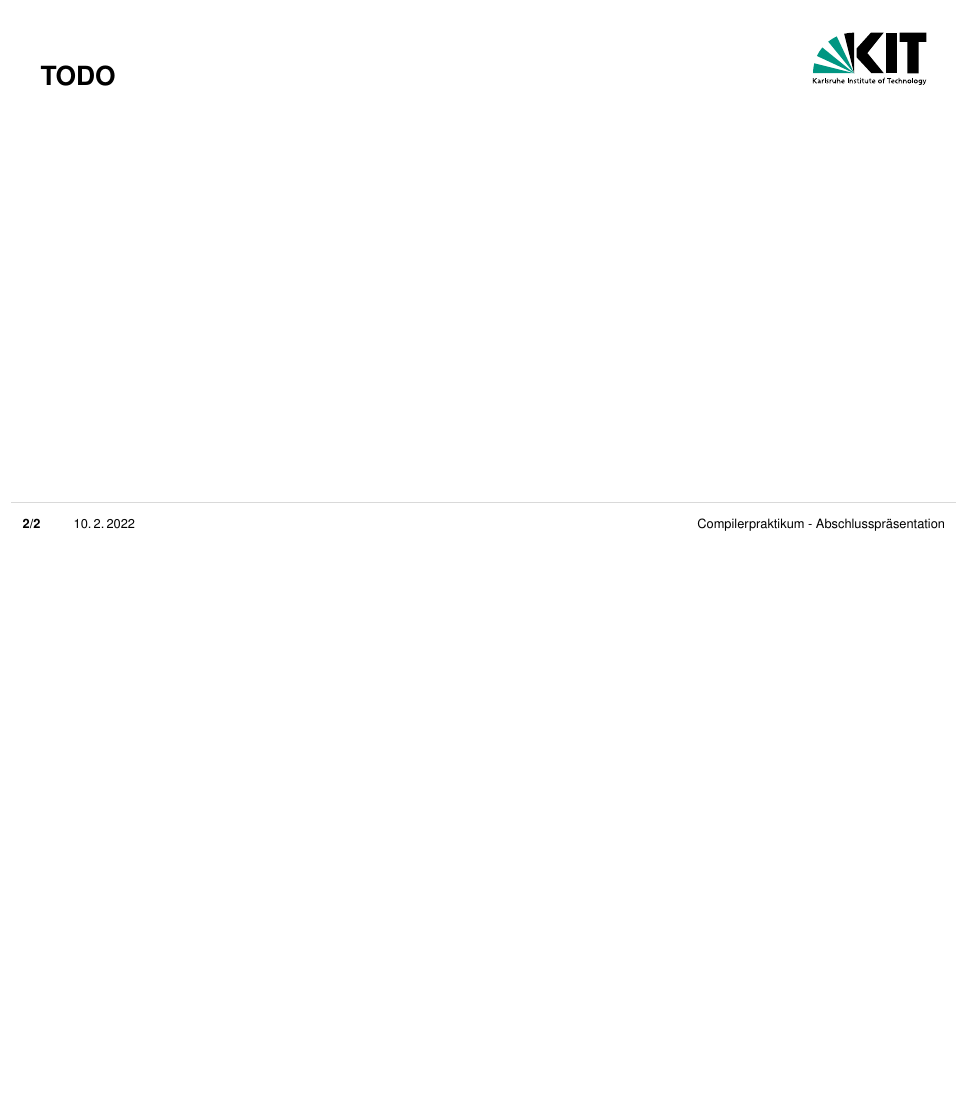
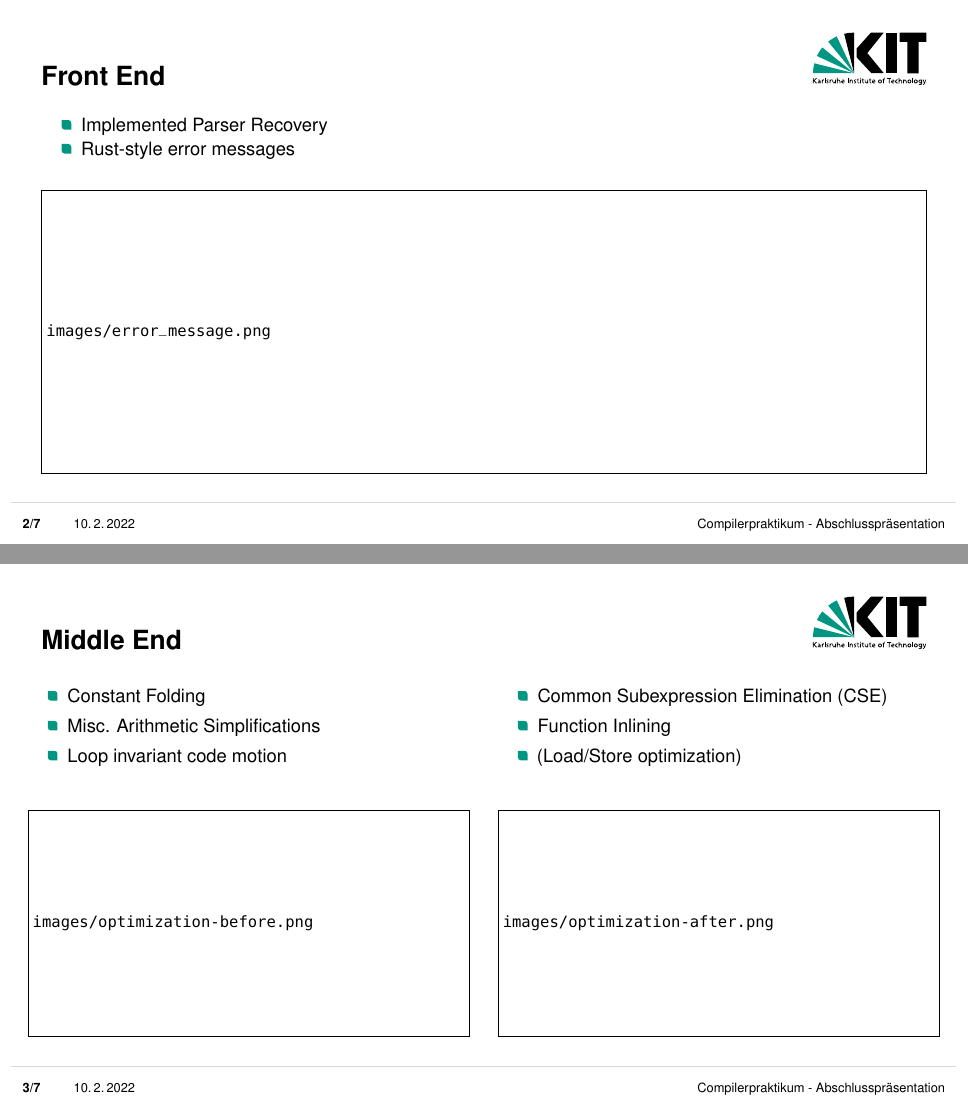
Before and after one commit to CompPrakt21/presentation, LaTeX slides (presentation.tex): page 2 of 3 before the commit and pages 2 and 3 of 8 after it, the two joined at a grey line, the shorter picture padded with empty space. Compiled offline with pdfLaTeX.

Commit message:
Front-end, middle-end added

```diff
--- a/presentation.tex
+++ b/presentation.tex
@@ -35,4 +35,43 @@
 %Titelseite
 \KITtitleframe
 
-\begin{frame}{TODO}
+\begin{frame}{Front End}
+	\begin{itemize}
+		\item Implemented Parser Recovery
+		\item Rust-style error messages
+	\end{itemize}
+
+	\begin{figure}
+		\centering
+		\includegraphics[draft,width=\linewidth,height=5cm]{images/error_message.png}
+	\end{figure}
+\end{frame}
+
+\begin{frame}{Middle End}
+	\begin{columns}
+		\begin{column}{0.5\linewidth}
+			\begin{itemize}
+				\item Constant Folding
+				\item Misc. Arithmetic Simplifications
+				\item Loop invariant code motion
+			\end{itemize}%
+
+			\begin{figure}
+				\centering
+				\includegraphics[draft,width=\linewidth,height=4cm]{images/optimization-before.png}
+			\end{figure}
+		\end{column}
+		\begin{column}{0.5\linewidth}
+			\begin{itemize}
+				\item Common Subexpression Elimination (CSE)
+				\item Function Inlining
+				\item (Load/Store optimization)
+			\end{itemize}
+
+			\begin{figure}
+				\centering
+				\includegraphics[draft,width=\linewidth,height=4cm]{images/optimization-after.png}
+			\end{figure}
+		\end{column}
+	\end{columns}
+\end{frame}
```
Also changed, not shown: presentation.pdf (deleted), presentation.tex (17 more changed lines), 1 other file.
